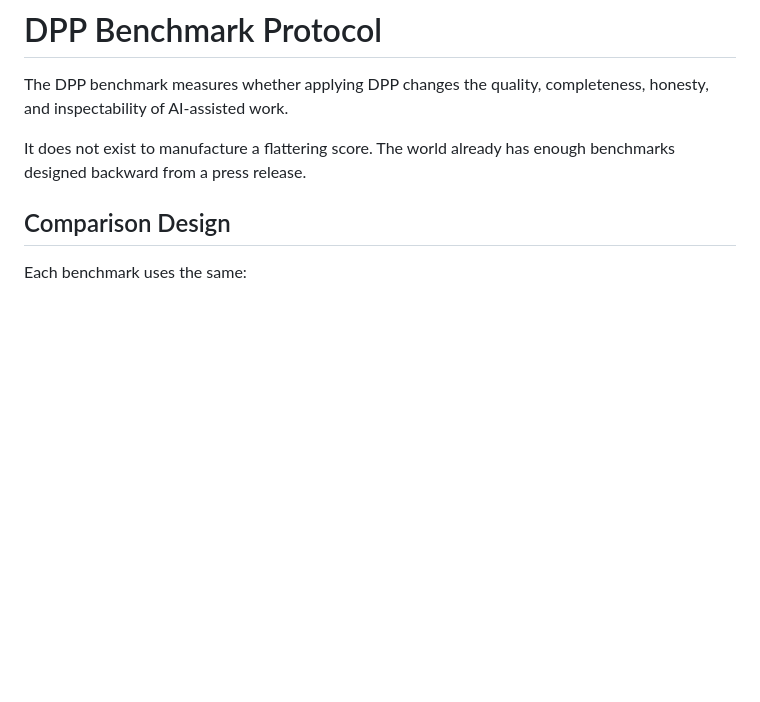
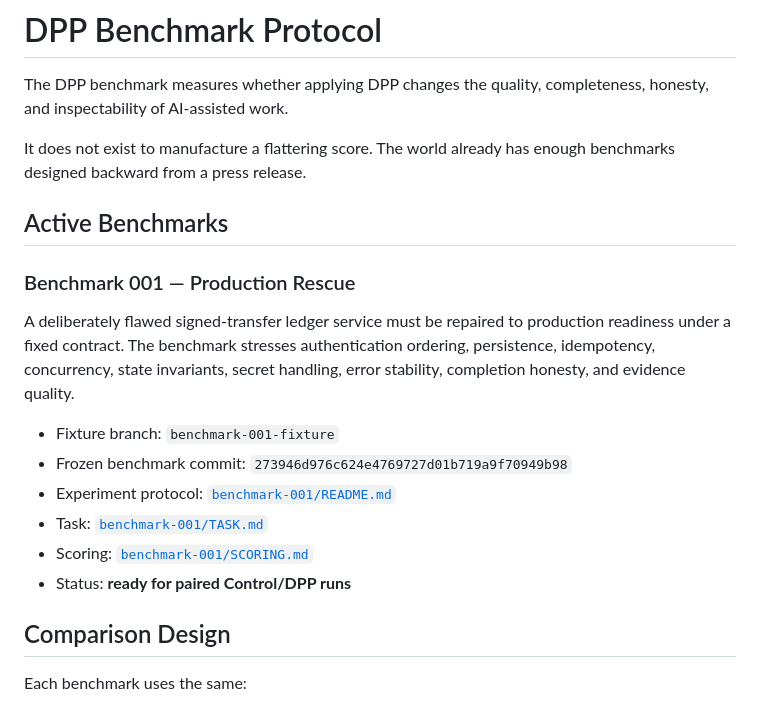
Before and after one commit to dog5pk/dog5k-production-protocol, a Markdown page: benchmarks/README.md, the part around the change. Rendered like a GitHub page; blank space fills up the shorter version.

Commit message:
bench: register benchmark-001 production rescue

```diff
--- a/benchmarks/README.md
+++ b/benchmarks/README.md
@@ -3,6 +3,19 @@
 The DPP benchmark measures whether applying DPP changes the quality, completeness, honesty, and inspectability of AI-assisted work.
 
 It does not exist to manufacture a flattering score. The world already has enough benchmarks designed backward from a press release.
+
+## Active Benchmarks
+
+### Benchmark 001 — Production Rescue
+
+A deliberately flawed signed-transfer ledger service must be repaired to production readiness under a fixed contract. The benchmark stresses authentication ordering, persistence, idempotency, concurrency, state invariants, secret handling, error stability, completion honesty, and evidence quality.
+
+- Fixture branch: `benchmark-001-fixture`
+- Frozen benchmark commit: `273946d976c624e4769727d01b719a9f70949b98`
+- Experiment protocol: [`benchmark-001/README.md`](benchmark-001/README.md)
+- Task: [`benchmark-001/TASK.md`](benchmark-001/TASK.md)
+- Scoring: [`benchmark-001/SCORING.md`](benchmark-001/SCORING.md)
+- Status: **ready for paired Control/DPP runs**
 
 ## Comparison Design
 
```
